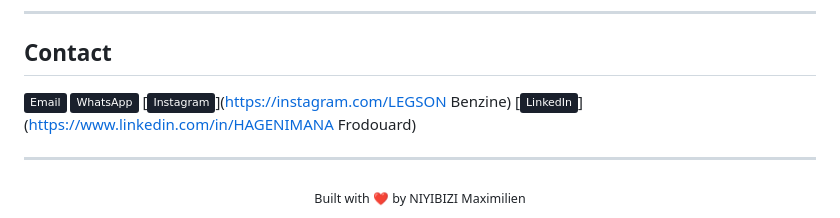
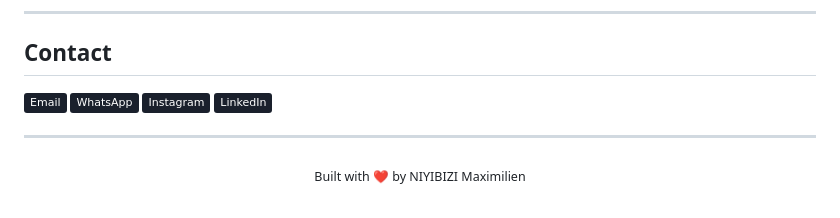
Before and after one commit to Frodouard/Frodouard, a Markdown page: README.md, the part around the change. GitHub-like rendering; badges without logos.

Commit message:
Fix Instagram and LinkedIn links in README

```diff
--- a/README.md
+++ b/README.md
@@ -107,8 +107,8 @@
 
 [![Email](https://img.shields.io/badge/Email-1a202c?style=flat&logo=gmail&logoColor=ea4335)](mailto:frodouardhagenimana6@gmail.com)
 [![WhatsApp](https://img.shields.io/badge/WhatsApp-1a202c?style=flat&logo=whatsapp&logoColor=25D366)](https://wa.me/250786912775)
-[![Instagram](https://img.shields.io/badge/Instagram-1a202c?style=flat&logo=instagram&logoColor=E4405F)](https://instagram.com/LEGSON Benzine)
-[![LinkedIn](https://img.shields.io/badge/LinkedIn-1a202c?style=flat&logo=linkedin&logoColor=0A66C2)](https://www.linkedin.com/in/HAGENIMANA Frodouard)
+[![Instagram](https://img.shields.io/badge/Instagram-1a202c?style=flat&logo=instagram&logoColor=E4405F)](https://instagram.com/legsonbenzine)
+[![LinkedIn](https://img.shields.io/badge/LinkedIn-1a202c?style=flat&logo=linkedin&logoColor=0A66C2)](https://www.linkedin.com/in/hagenimana-frodouard)
 
 
 
```
